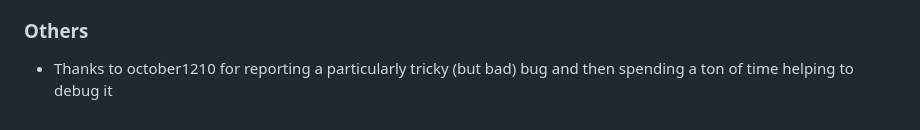
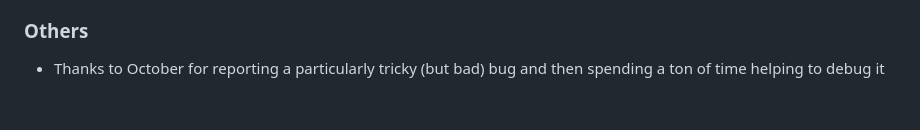
Before and after one commit to dovrosenberg/foundry-simple-weather, a Markdown page: CREDITS.md, the part around the change. GitHub-like rendering.

Commit message:
name fix

```diff
--- a/CREDITS.md
+++ b/CREDITS.md
@@ -59,4 +59,4 @@ Royalty-free sound files from pixabay.com:
 * [WildFire](https://pixabay.com/sound-effects/digital-wildfire-64073/)
 
 ### Others
-* Thanks to october1210 for reporting a particularly tricky (but bad) bug and then spending a ton of time helping to debug it
+* Thanks to October for reporting a particularly tricky (but bad) bug and then spending a ton of time helping to debug it
```
